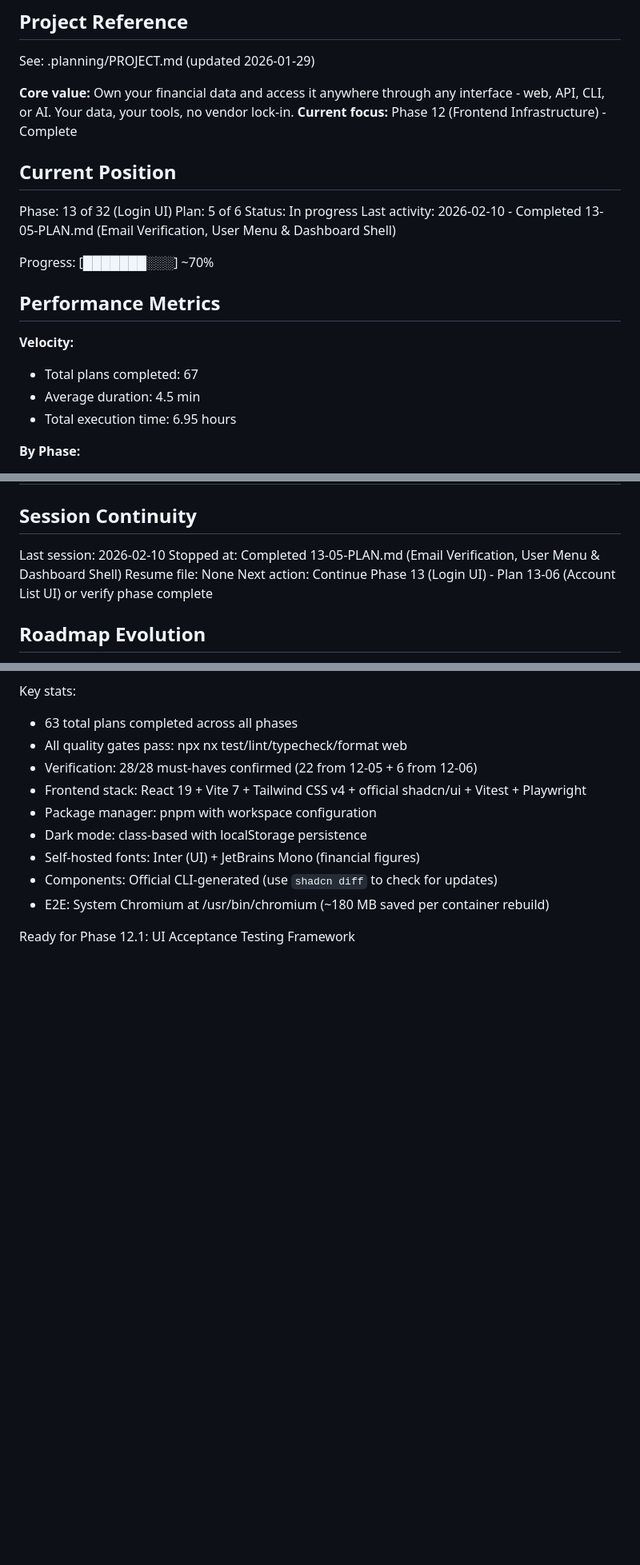
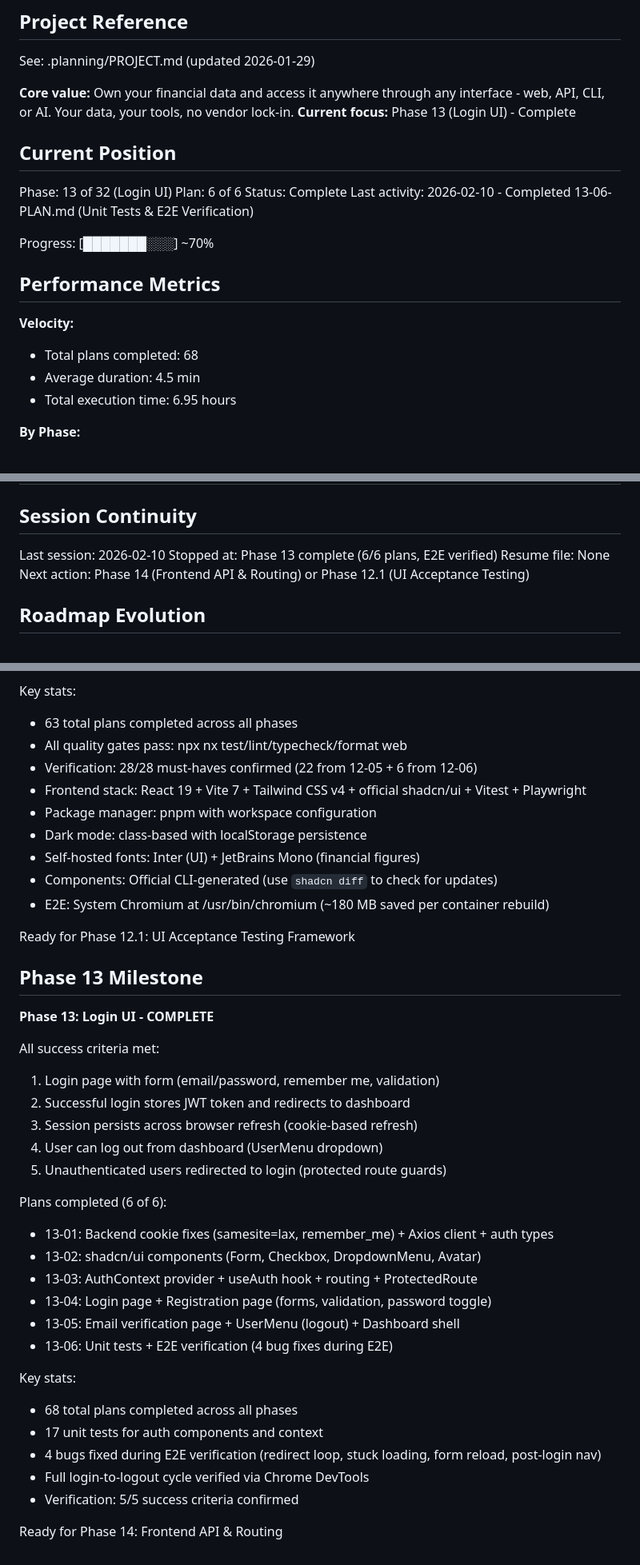
Before and after one commit to galexy/revivo-mk1, a Markdown page: .planning/STATE.md, 3 parts joined by grey strips. Shown at 80% size. Rendered like a GitHub page; blank space fills up the shorter version.

Commit message:
docs(13-06): add summary and mark Phase 13 complete
Co-Authored-By: Claude Opus 4.6 <noreply@anthropic.com>

```diff
--- a/.planning/STATE.md
+++ b/.planning/STATE.md
@@ -5,21 +5,21 @@
 See: .planning/PROJECT.md (updated 2026-01-29)
 
 **Core value:** Own your financial data and access it anywhere through any interface - web, API, CLI, or AI. Your data, your tools, no vendor lock-in.
-**Current focus:** Phase 12 (Frontend Infrastructure) - Complete
+**Current focus:** Phase 13 (Login UI) - Complete
 
 ## Current Position
 
 Phase: 13 of 32 (Login UI)
-Plan: 5 of 6
-Status: In progress
-Last activity: 2026-02-10 - Completed 13-05-PLAN.md (Email Verification, User Menu & Dashboard Shell)
+Plan: 6 of 6
+Status: Complete
+Last activity: 2026-02-10 - Completed 13-06-PLAN.md (Unit Tests & E2E Verification)
 
 Progress: [███████░░░] ~70%
 
 ## Performance Metrics
 
 **Velocity:**
-- Total plans completed: 67
+- Total plans completed: 68
 - Average duration: 4.5 min
 - Total execution time: 6.95 hours
 
@@ -310,9 +310,9 @@ None.
 ## Session Continuity
 
 Last session: 2026-02-10
-Stopped at: Completed 13-05-PLAN.md (Email Verification, User Menu & Dashboard Shell)
+Stopped at: Phase 13 complete (6/6 plans, E2E verified)
 Resume file: None
-Next action: Continue Phase 13 (Login UI) - Plan 13-06 (Account List UI) or verify phase complete
+Next action: Phase 14 (Frontend API & Routing) or Phase 12.1 (UI Acceptance Testing)
 
 ## Roadmap Evolution
 
@@ -685,3 +685,31 @@ Key stats:
 - E2E: System Chromium at /usr/bin/chromium (~180 MB saved per container rebuild)
 
 Ready for Phase 12.1: UI Acceptance Testing Framework
+
+## Phase 13 Milestone
+
+**Phase 13: Login UI - COMPLETE**
+
+All success criteria met:
+1. Login page with form (email/password, remember me, validation)
+2. Successful login stores JWT token and redirects to dashboard
+3. Session persists across browser refresh (cookie-based refresh)
+4. User can log out from dashboard (UserMenu dropdown)
+5. Unauthenticated users redirected to login (protected route guards)
+
+Plans completed (6 of 6):
+- 13-01: Backend cookie fixes (samesite=lax, remember_me) + Axios client + auth types
+- 13-02: shadcn/ui components (Form, Checkbox, DropdownMenu, Avatar)
+- 13-03: AuthContext provider + useAuth hook + routing + ProtectedRoute
+- 13-04: Login page + Registration page (forms, validation, password toggle)
+- 13-05: Email verification page + UserMenu (logout) + Dashboard shell
+- 13-06: Unit tests + E2E verification (4 bug fixes during E2E)
+
+Key stats:
+- 68 total plans completed across all phases
+- 17 unit tests for auth components and context
+- 4 bugs fixed during E2E verification (redirect loop, stuck loading, form reload, post-login nav)
+- Full login-to-logout cycle verified via Chrome DevTools
+- Verification: 5/5 success criteria confirmed
+
+Ready for Phase 14: Frontend API & Routing
```
Also changed, not shown: other parts of .planning/STATE.md (+3 -3 lines), .planning/ROADMAP.md (+8 -8 lines), 1 other file.
